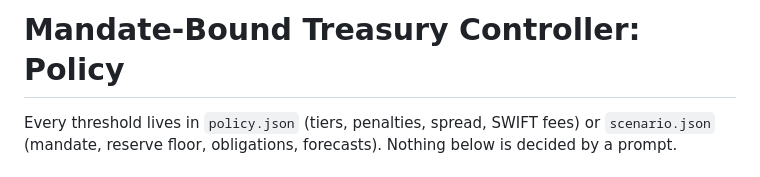
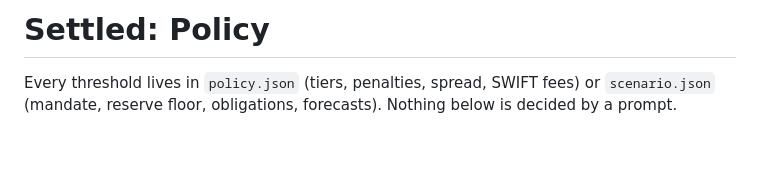
Before and after one commit to vanshajvr/treasury-agent, a Markdown page: POLICY.md, the part around the change. Rendered like a GitHub page; blank space fills up the shorter version.

```diff
--- a/POLICY.md
+++ b/POLICY.md
@@ -1,4 +1,4 @@
-# Mandate-Bound Treasury Controller: Policy
+# Settled: Policy
 
 Every threshold lives in `policy.json` (tiers, penalties, spread, SWIFT fees) or `scenario.json`
 (mandate, reserve floor, obligations, forecasts). Nothing below is decided by a prompt.
```
Also changed, not shown: README.md (+3 -1 lines), docs/demo.png, 1 other file.
